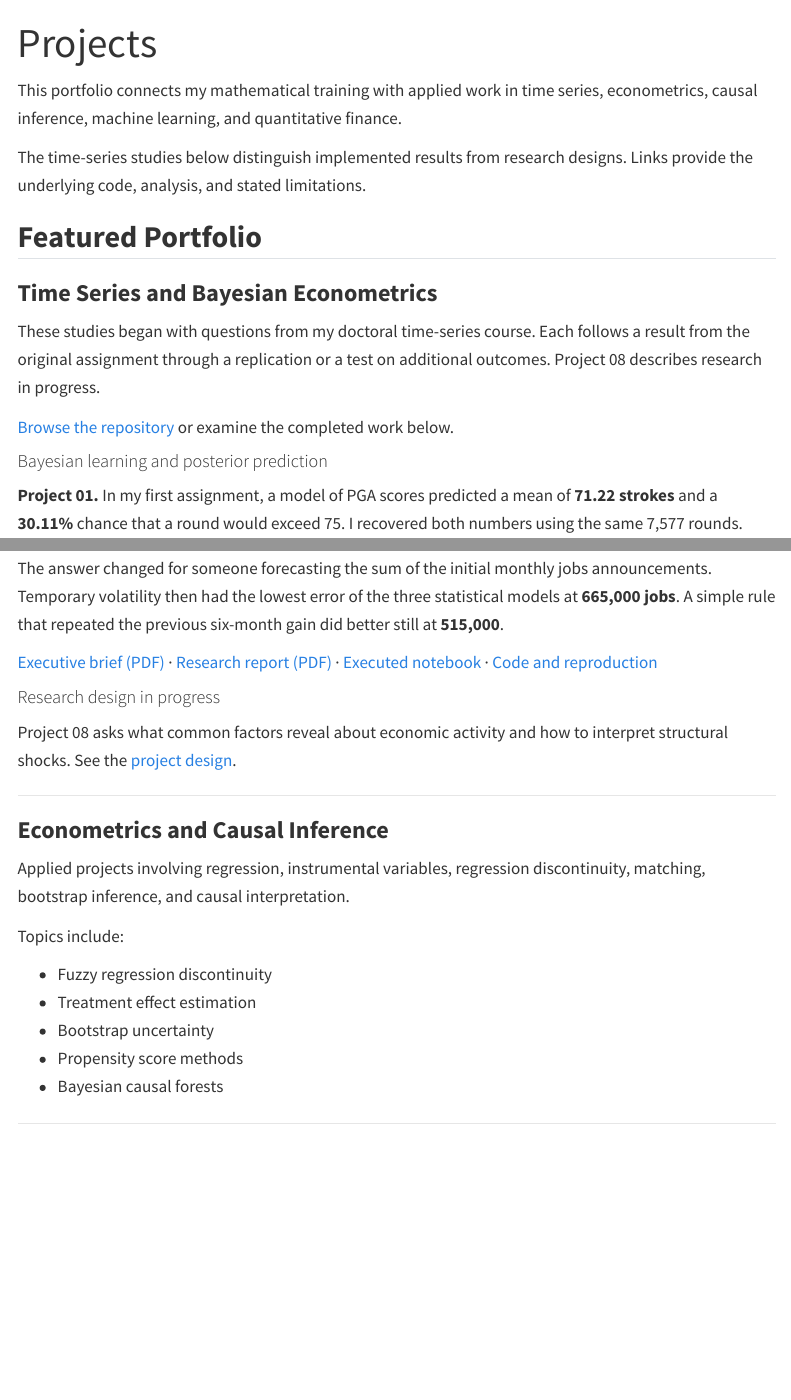
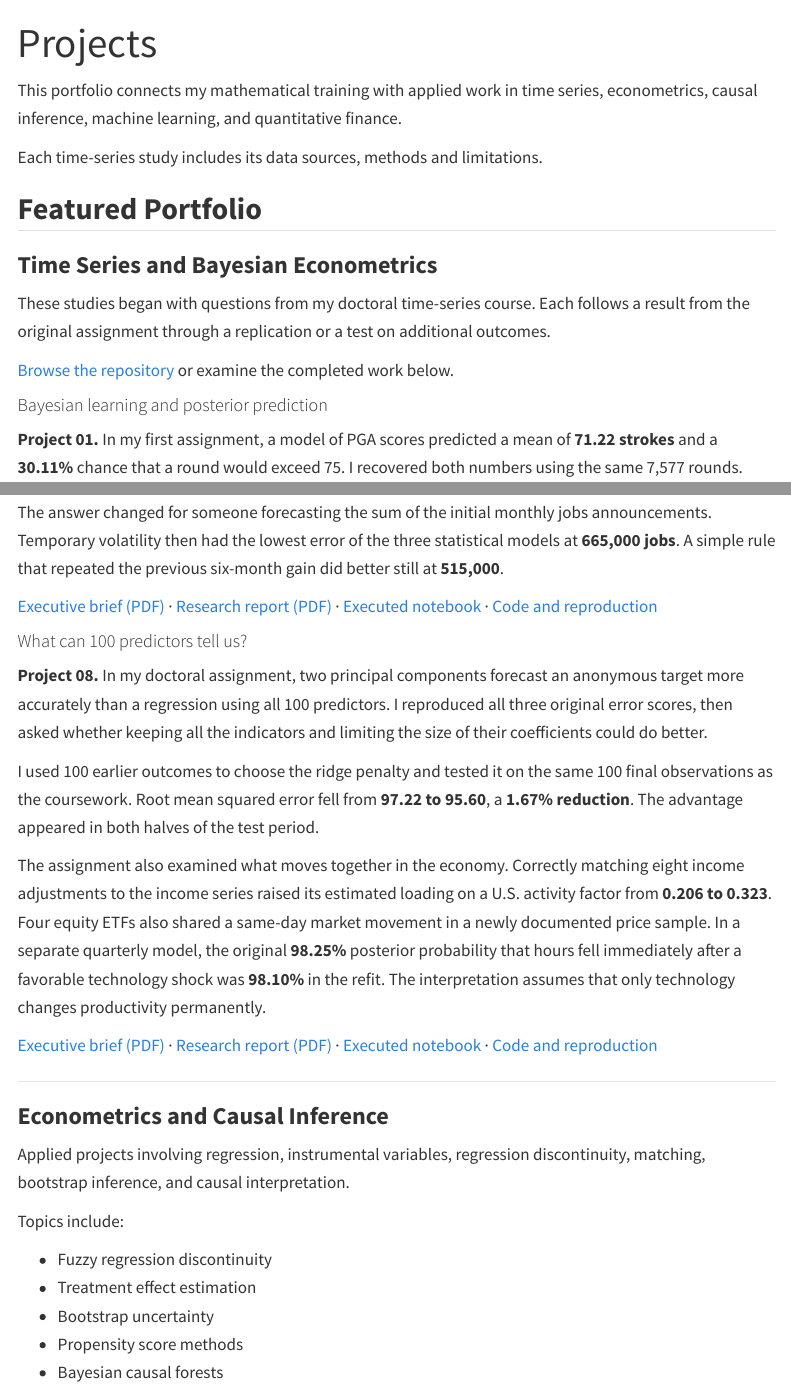
Before and after one commit to jsjaramillod/jsjaramillod.github.io, a Quarto document (projects.qmd): the page in a window 1100 px wide, from its top, and a second part further down, joined at a grey line. Rendered offline with R 4.5, knitr and Pandoc in place of Quarto, with nearby package versions; menus at the side of the page are left out.

Commit message:
Feature the doctoral forecast and common signals study

```diff
--- a/projects.qmd
+++ b/projects.qmd
@@ -4,13 +4,13 @@ title: "Projects"
 
 This portfolio connects my mathematical training with applied work in time series, econometrics, causal inference, machine learning, and quantitative finance.
 
-The time-series studies below distinguish implemented results from research designs. Links provide the underlying code, analysis, and stated limitations.
+Each time-series study includes its data sources, methods and limitations.
 
 ## Featured Portfolio
 
 ### Time Series and Bayesian Econometrics
 
-These studies began with questions from my doctoral time-series course. Each follows a result from the original assignment through a replication or a test on additional outcomes. Project 08 describes research in progress.
+These studies began with questions from my doctoral time-series course. Each follows a result from the original assignment through a replication or a test on additional outcomes.
 
 [Browse the repository](https://github.com/jsjaramillod/Time-Series) or examine the completed work below.
 
@@ -74,9 +74,15 @@ The answer changed for someone forecasting the sum of the initial monthly jobs a
 
 [Executive brief (PDF)](https://github.com/jsjaramillod/Time-Series/blob/main/project7/docs/executive_summary.pdf) · [Research report (PDF)](https://github.com/jsjaramillod/Time-Series/blob/main/project7/docs/payroll_after_shocks.pdf) · [Executed notebook](https://github.com/jsjaramillod/Time-Series/blob/main/project7/notebooks/project07_analysis.ipynb) · [Code and reproduction](https://github.com/jsjaramillod/Time-Series/tree/main/project7)
 
-#### Research design in progress
+#### What can 100 predictors tell us? {#common-signals}
 
-Project 08 asks what common factors reveal about economic activity and how to interpret structural shocks. See the [project design](https://github.com/jsjaramillod/Time-Series/tree/main/project8).
+**Project 08.** In my doctoral assignment, two principal components forecast an anonymous target more accurately than a regression using all 100 predictors. I reproduced all three original error scores, then asked whether keeping all the indicators and limiting the size of their coefficients could do better.
+
+I used 100 earlier outcomes to choose the ridge penalty and tested it on the same 100 final observations as the coursework. Root mean squared error fell from **97.22 to 95.60**, a **1.67% reduction**. The advantage appeared in both halves of the test period.
+
+The assignment also examined what moves together in the economy. Correctly matching eight income adjustments to the income series raised its estimated loading on a U.S. activity factor from **0.206 to 0.323**. Four equity ETFs also shared a same-day market movement in a newly documented price sample. In a separate quarterly model, the original **98.25%** posterior probability that hours fell immediately after a favorable technology shock was **98.10%** in the refit. The interpretation assumes that only technology changes productivity permanently.
+
+[Executive brief (PDF)](https://github.com/jsjaramillod/Time-Series/blob/main/project8/docs/executive_summary.pdf) · [Research report (PDF)](https://github.com/jsjaramillod/Time-Series/blob/main/project8/docs/common_signals.pdf) · [Executed notebook](https://github.com/jsjaramillod/Time-Series/blob/main/project8/notebooks/project08_analysis.ipynb) · [Code and reproduction](https://github.com/jsjaramillod/Time-Series/tree/main/project8)
 
 ---
 
```
Also changed, not shown: index.qmd (+2 -0 lines), research.qmd (+2 -0 lines), docs/search.json, 3 other files.
